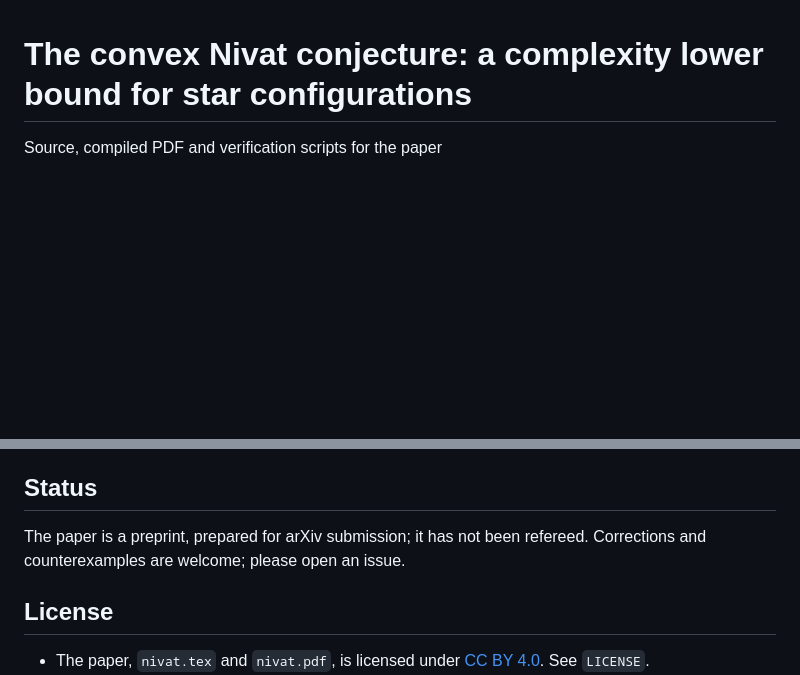
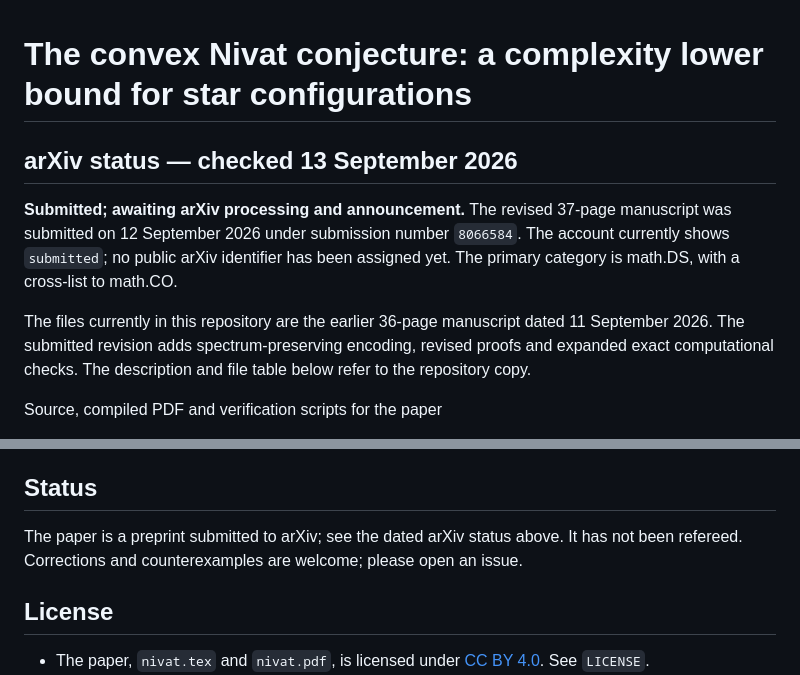
Before and after one commit to Ephemeral6/convex-nivat-star-configurations, a Markdown page: README.md, 2 parts joined by grey strips. Rendered like a GitHub page; blank space fills up the shorter version.

Commit message:
docs: update arXiv status as of 2026-09-13

```diff
--- a/README.md
+++ b/README.md
@@ -1,4 +1,17 @@
 # The convex Nivat conjecture: a complexity lower bound for star configurations
+
+## arXiv status — checked 13 September 2026
+
+**Submitted; awaiting arXiv processing and announcement.** The revised
+37-page manuscript was submitted on 12 September 2026 under submission number
+`8066584`. The account currently shows `submitted`; no public arXiv identifier
+has been assigned yet. The primary category is math.DS, with a cross-list to
+math.CO.
+
+The files currently in this repository are the earlier 36-page manuscript
+dated 11 September 2026. The submitted revision adds spectrum-preserving
+encoding, revised proofs and expanded exact computational checks. The
+description and file table below refer to the repository copy.
 
 Source, compiled PDF and verification scripts for the paper
 
@@ -104,8 +117,9 @@ repeated builds of an unchanged source agree byte for byte.
 
 ## Status
 
-The paper is a preprint, prepared for arXiv submission; it has not been
-refereed. Corrections and counterexamples are welcome; please open an issue.
+The paper is a preprint submitted to arXiv; see the dated arXiv status above.
+It has not been refereed. Corrections and counterexamples are welcome;
+please open an issue.
 
 ## License
 
```
